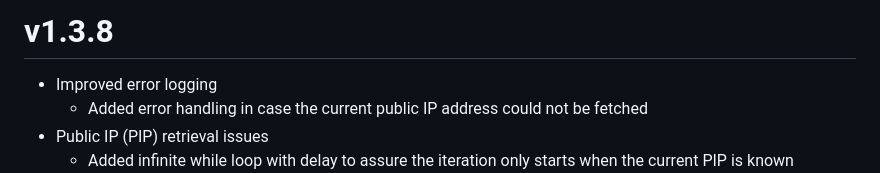
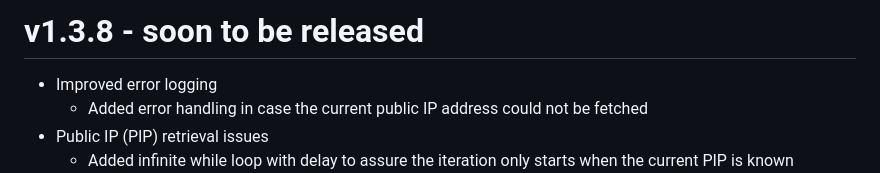
Before and after one commit to MennovH/HomeAssistant, a Markdown page: CloudflareDDNS/CHANGELOG.md, the part around the change. Rendered like a GitHub page.

```diff
--- a/CloudflareDDNS/CHANGELOG.md
+++ b/CloudflareDDNS/CHANGELOG.md
@@ -1,4 +1,4 @@
-# v1.3.8
+# v1.3.8 - soon to be released
 - Improved error logging
   - Added error handling in case the current public IP address could not be fetched
 - Public IP (PIP) retrieval issues
```
